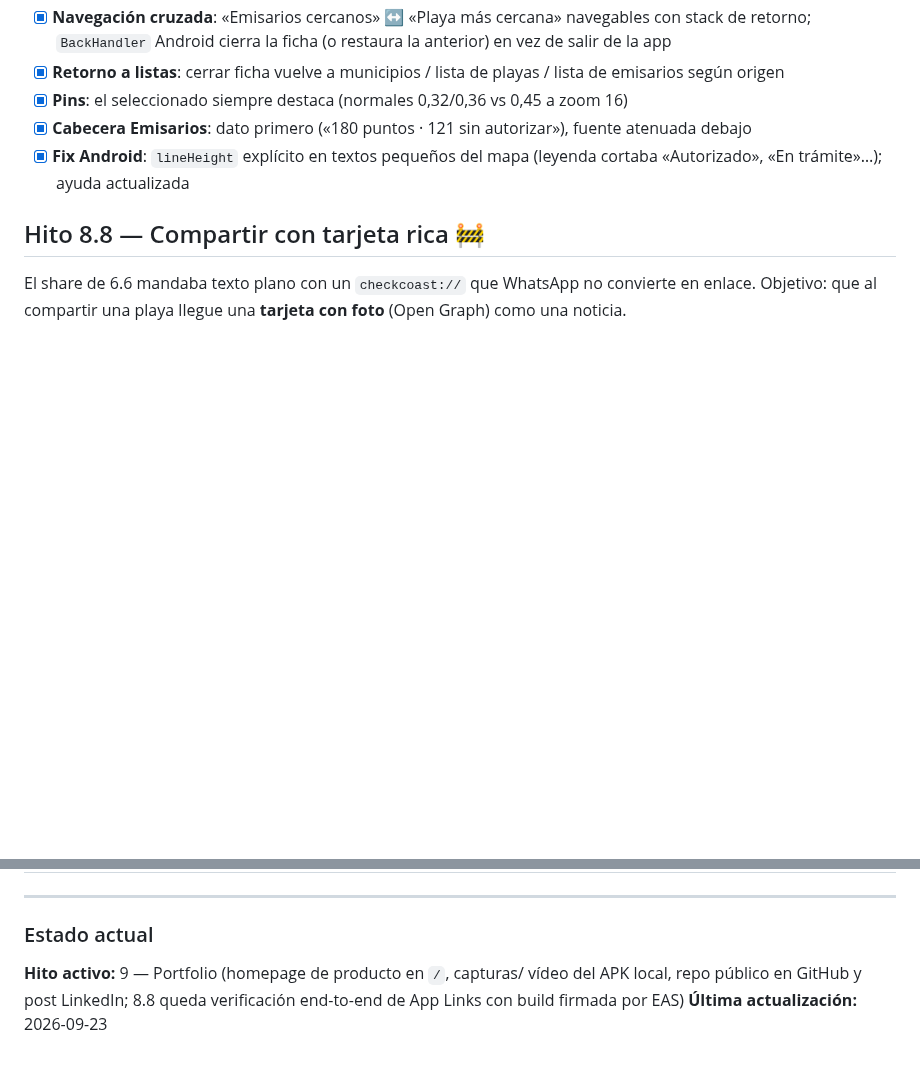
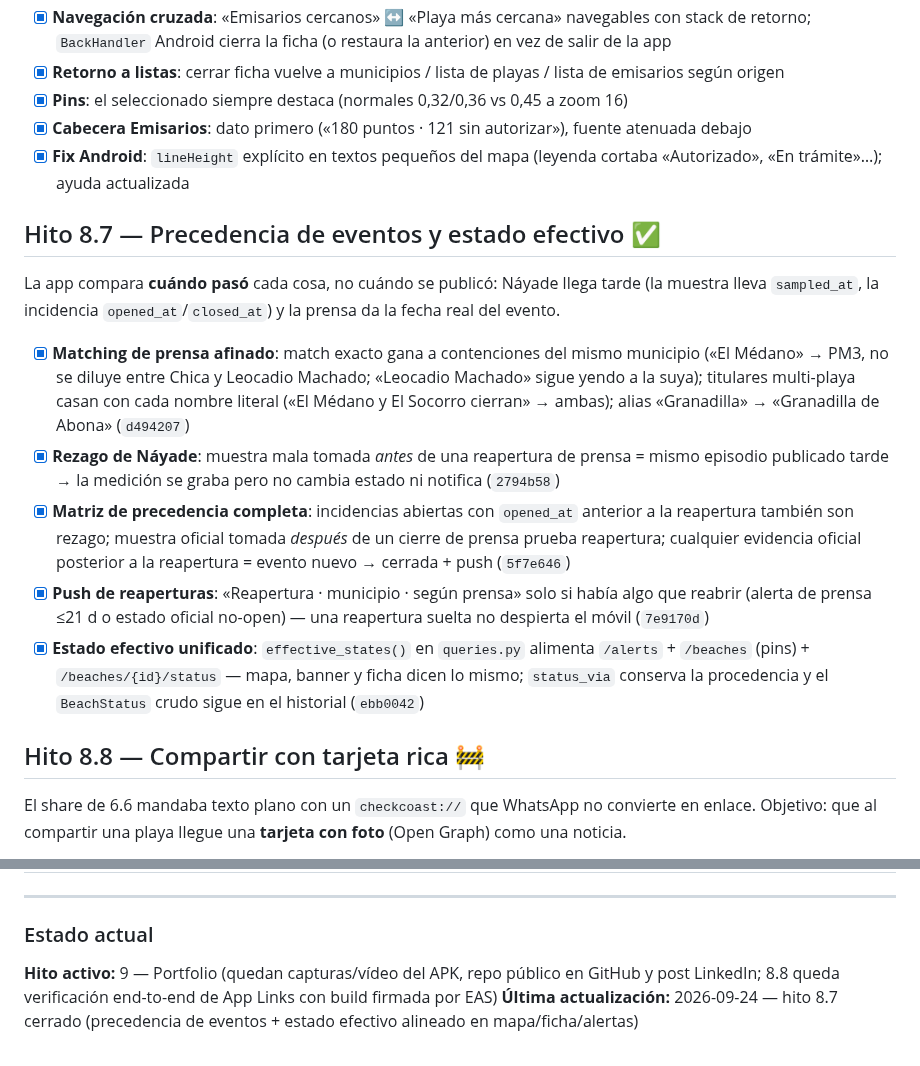
Before and after one commit to ayozegr05/checkcoast-tenerife, a Markdown page: ROADMAP.md, 2 parts joined by grey strips. Drawn GitHub-style; blank space fills up the shorter version.

Commit message:
Docs: hito 8.7 (precedencia de eventos + estado efectivo) y deploy VM
Generated with [Devin](https://devin.ai)

Co-Authored-By: Devin <158243242+devin-ai-integration[bot]@users.noreply.github.com>

```diff
--- a/ROADMAP.md
+++ b/ROADMAP.md
@@ -213,6 +213,36 @@ locales → LLM extrae playa/evento/causa → se muestra etiquetado como
 - [x] **Fix Android**: `lineHeight` explícito en textos pequeños del mapa
   (leyenda cortaba «Autorizado», «En trámite»…); ayuda actualizada
 
+## Hito 8.7 — Precedencia de eventos y estado efectivo ✅
+
+La app compara **cuándo pasó** cada cosa, no cuándo se publicó: Náyade
+llega tarde (la muestra lleva `sampled_at`, la incidencia
+`opened_at`/`closed_at`) y la prensa da la fecha real del evento.
+
+- [x] **Matching de prensa afinado**: match exacto gana a contenciones
+  del mismo municipio («El Médano» → PM3, no se diluye entre Chica y
+  Leocadio Machado; «Leocadio Machado» sigue yendo a la suya);
+  titulares multi-playa casan con cada nombre literal («El Médano y El
+  Socorro cierran» → ambas); alias «Granadilla» → «Granadilla de
+  Abona» (`d494207`)
+- [x] **Rezago de Náyade**: muestra mala tomada *antes* de una
+  reapertura de prensa = mismo episodio publicado tarde → la medición
+  se graba pero no cambia estado ni notifica (`2794b58`)
+- [x] **Matriz de precedencia completa**: incidencias abiertas con
+  `opened_at` anterior a la reapertura también son rezago; muestra
+  oficial tomada *después* de un cierre de prensa prueba reapertura;
+  cualquier evidencia oficial posterior a la reapertura = evento nuevo
+  → cerrada + push (`5f7e646`)
+- [x] **Push de reaperturas**: «Reapertura · municipio · según prensa»
+  solo si había algo que reabrir (alerta de prensa ≤21 d o estado
+  oficial no-open) — una reapertura suelta no despierta el móvil
+  (`7e9170d`)
+- [x] **Estado efectivo unificado**: `effective_states()` en
+  `queries.py` alimenta `/alerts` + `/beaches` (pins) +
+  `/beaches/{id}/status` — mapa, banner y ficha dicen lo mismo;
+  `status_via` conserva la procedencia y el `BeachStatus` crudo sigue
+  en el historial (`ebb0042`)
+
 ## Hito 8.8 — Compartir con tarjeta rica 🚧
 
 El share de 6.6 mandaba texto plano con un `checkcoast://` que WhatsApp
@@ -268,7 +298,8 @@ no convierte en enlace. Objetivo: que al compartir una playa llegue una
 ---
 
 ### Estado actual
-**Hito activo:** 9 — Portfolio (homepage de producto en `/`, capturas/
-vídeo del APK local, repo público en GitHub y post LinkedIn; 8.8 queda
-verificación end-to-end de App Links con build firmada por EAS)
-**Última actualización:** 2026-09-23
+**Hito activo:** 9 — Portfolio (quedan capturas/vídeo del APK, repo
+público en GitHub y post LinkedIn; 8.8 queda verificación end-to-end
+de App Links con build firmada por EAS)
+**Última actualización:** 2026-09-24 — hito 8.7 cerrado (precedencia
+de eventos + estado efectivo alineado en mapa/ficha/alertas)
```
Also changed, not shown: AGENTS.md (+34 -13 lines), DECISIONS.md (+26 -0 lines).
